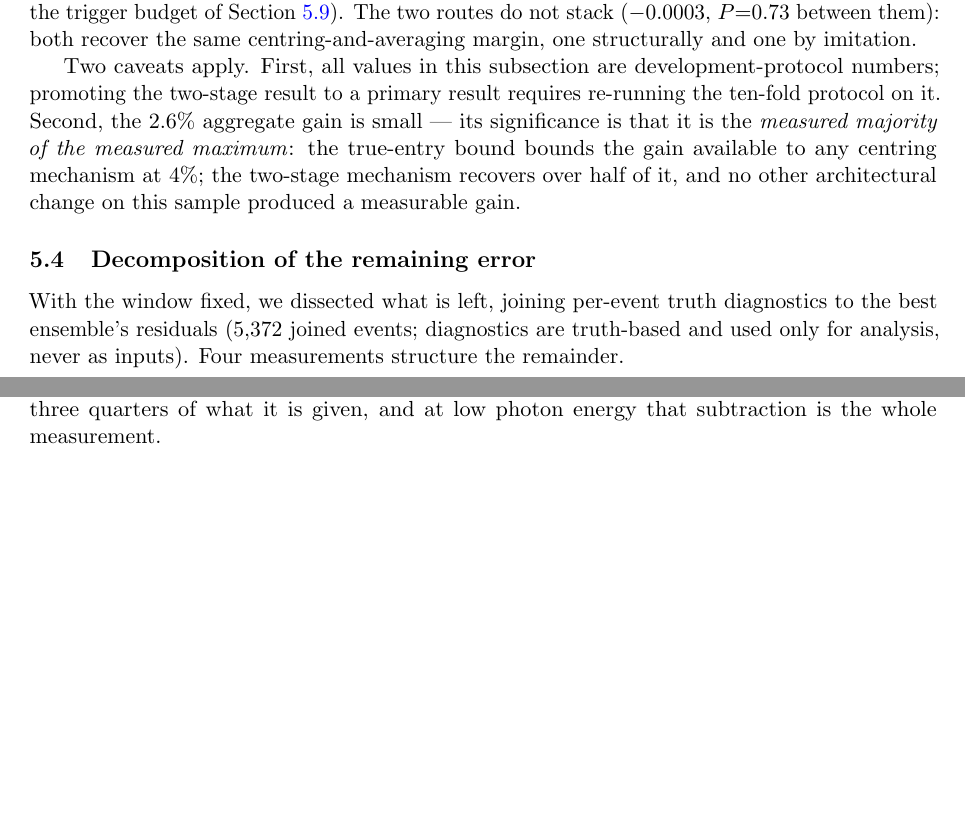
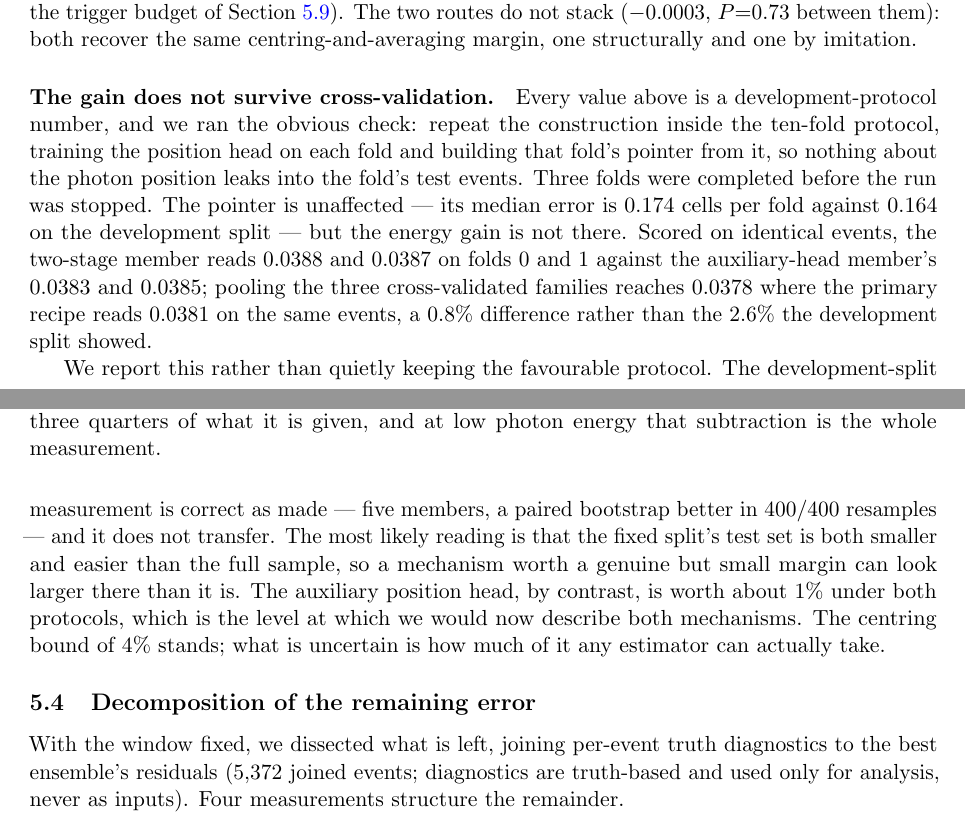
Before and after one commit to Lworakan/GSoC2026-picocal-spacetime-transformer, a LaTeX paper (paper/main.tex): two parts of pages 13 and 14 of 24 before the commit and two parts of pages 13 and 14 of 25 after it, joined at a grey line, cut so that both start at the same text, the shorter picture padded with empty space. Compiled offline with pdfLaTeX.

Commit message:
paper: report that the two-stage gain does not reproduce under cross-validation
The section keeps its development-split measurement, which is correct as
made -- five members, a paired bootstrap better in 400 of 400 resamples -- and
now carries the check that follows it. Repeating the construction inside the
ten-fold protocol, with the position head trained per fold and the pointer
built from it so nothing leaks, the energy gain is not there: 0.0388 and 0.0387
on folds 0 and 1 against the auxiliary member's 0.0383 and 0.0385 on identical
events, and pooling the cross-validated families reaches 0.0378 where the
primary recipe reads 0.0381 on those events. The pointer itself is unaffected,
so this is not leakage.

The abstract, the thesis sentence and the conclusions no longer call it the one
mechanism that survives; what survives both protocols is the auxiliary position
head at about 1 per cent. A new first limitation says plainly that any
development-split margin of a few per cent in this paper should be read as a
hypothesis until the ten-fold protocol confirms it.

```diff
--- a/paper/main.tex
+++ b/paper/main.tex
@@ -815,14 +819,30 @@ budget of Section~\ref{sec:cost}). The two routes do not stack
 ($-0.0003$, $P{=}0.73$ between them): both recover the same
 centring-and-averaging margin, one structurally and one by imitation.
 
-Two caveats apply. First, all values in this subsection are
-development-protocol numbers; promoting the two-stage result to a
-primary result requires re-running the ten-fold protocol on it. Second, the
-$2.6\%$ aggregate gain is small --- its significance is that it is the
-\emph{measured majority of the measured maximum}: the true-entry bound
-bounds the gain available to any centring mechanism at $4\%$; the
-two-stage mechanism recovers over half of it, and no other architectural
-change on this sample produced a measurable gain.
+\paragraph{The gain does not survive cross-validation.} Every value above
+is a development-protocol number, and we ran the obvious check: repeat the
+construction inside the ten-fold protocol, training the position head on
+each fold and building that fold's pointer from it, so nothing about the
+photon position leaks into the fold's test events. Three folds were
+completed before the run was stopped. The pointer is unaffected --- its
+median error is $0.174$ cells per fold against $0.164$ on the development
+split --- but the energy gain is not there. Scored on identical events, the
+two-stage member reads $0.0388$ and $0.0387$ on folds 0 and 1 against the
+auxiliary-head member's $0.0383$ and $0.0385$; pooling the three
+cross-validated families reaches $0.0378$ where the primary recipe reads
+$0.0381$ on the same events, a $0.8\%$ difference rather than the $2.6\%$
+the development split showed.
+
+We report this rather than quietly keeping the favourable protocol. The
+development-split measurement is correct as made --- five members, a paired
+bootstrap better in $400/400$ resamples --- and it does not transfer. The
+most likely reading is that the fixed split's test set is both smaller and
+easier than the full sample, so a mechanism worth a genuine but small
+margin can look larger there than it is. The auxiliary position head, by
+contrast, is worth about $1\%$ under both protocols, which is the level at
+which we would now describe both mechanisms. The centring bound of $4\%$
+stands; what is uncertain is how much of it any estimator can actually
+take.
 
 \subsection{Decomposition of the remaining error}
 \label{sec:anatomy}
```
Also changed, not shown: paper/main.pdf, paper/main.tex (36 more changed lines).
